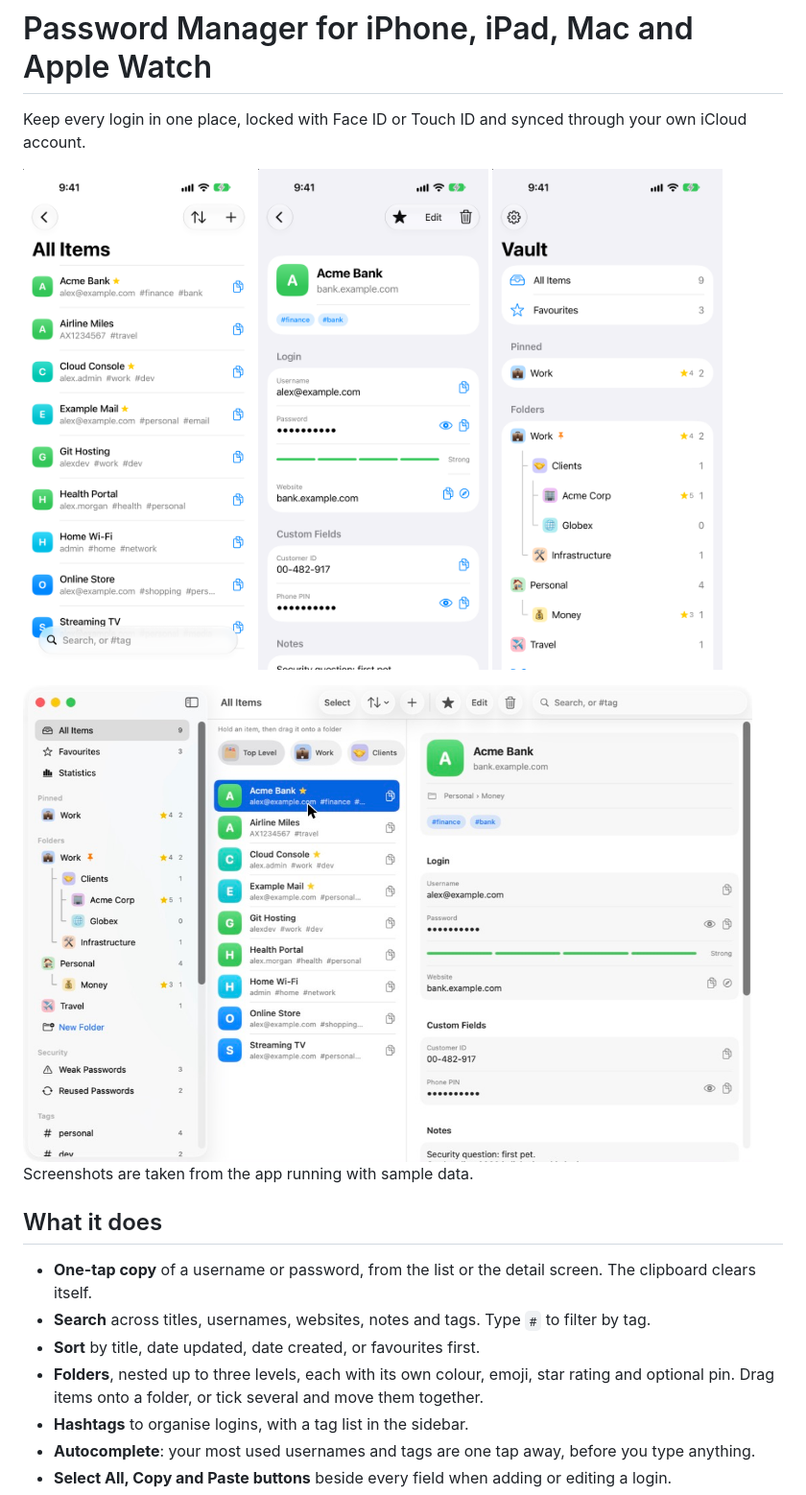
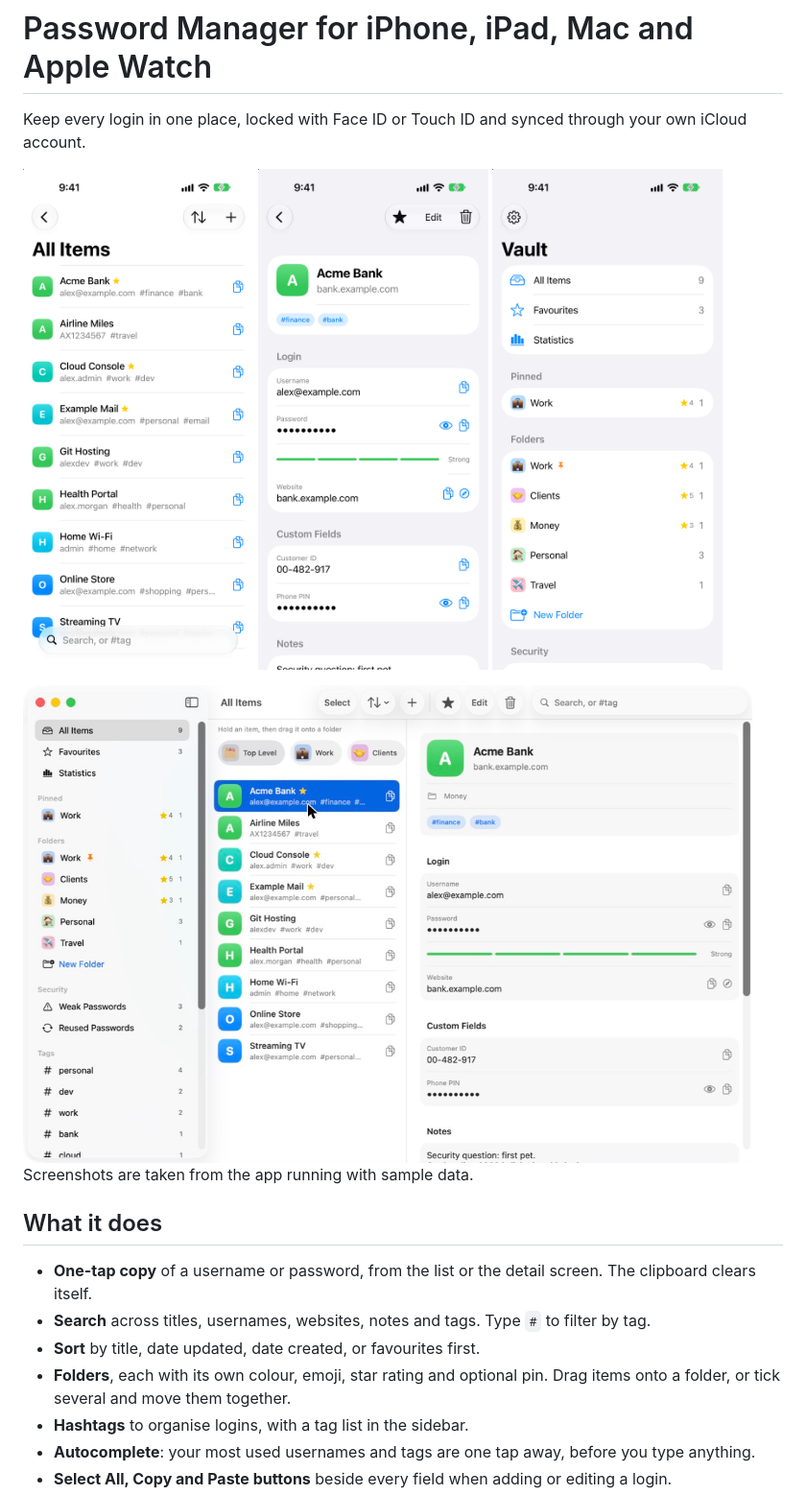
Before and after one commit to giridharmb/ApplePasswordManager-Docs, a Markdown page: README.md, the part around one of its changes. Shown at 96% size. Drawn GitHub-style; pictures changed too: screenshots/iphone-sidebar.png, screenshots/mac-main.jpg.

Commit message:
Folders are a single level; refresh screenshots
Co-Authored-By: Claude Fable 5.2 <noreply@anthropic.com>

```diff
--- a/README.md
+++ b/README.md
@@ -17,7 +17,7 @@ Screenshots are taken from the app running with sample data.
 - **One-tap copy** of a username or password, from the list or the detail screen. The clipboard clears itself.
 - **Search** across titles, usernames, websites, notes and tags. Type `#` to filter by tag.
 - **Sort** by title, date updated, date created, or favourites first.
-- **Folders**, nested up to three levels, each with its own colour, emoji, star rating and optional pin. Drag items onto a folder, or tick several and move them together.
+- **Folders**, each with its own colour, emoji, star rating and optional pin. Drag items onto a folder, or tick several and move them together.
 - **Hashtags** to organise logins, with a tag list in the sidebar.
 - **Autocomplete**: your most used usernames and tags are one tap away, before you type anything.
 - **Select All, Copy and Paste buttons** beside every field when adding or editing a login.
```
Also changed, not shown: other parts of README.md (+2 -2 lines), docs/faq.md (+3 -3 lines), docs/user-guide.md (+9 -11 lines), screenshots/iphone-folder-edit.png, screenshots/iphone-folder-picker.png, screenshots/iphone-move.png.
